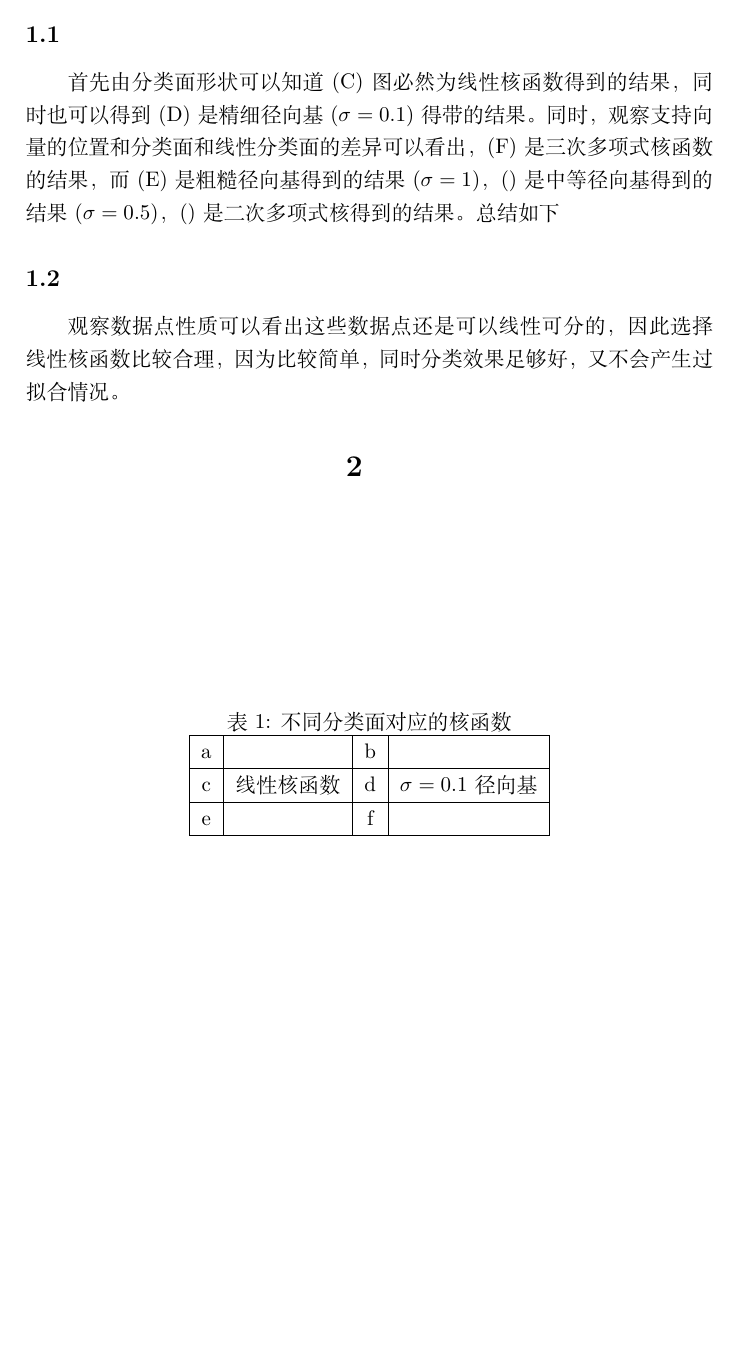
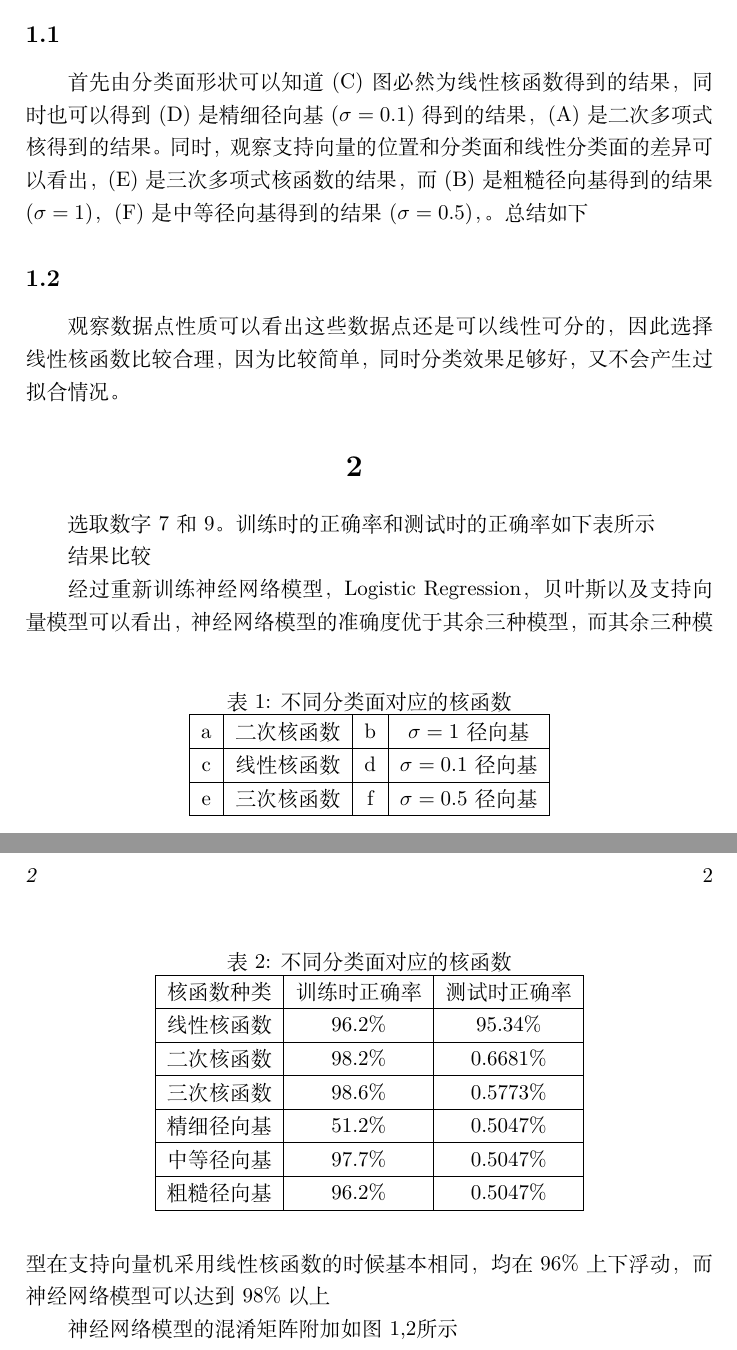
Before and after one commit to ZeroWeight/pattern, a LaTeX problem sheet (HW6/report.tex): part of the page before the commit and two parts of pages 1 and 2 of 3 after it, the two joined at a grey line, cut so that both start at the same text, the shorter picture padded with empty space. Compiled offline with XeLaTeX.

Commit message:
fin of HW 6

```diff
--- a/HW6/report.tex
+++ b/HW6/report.tex
@@ -23,21 +23,49 @@
 \maketitle
 \section{}
 \subsection{}
-首先由分类面形状可以知道(C)图必然为线性核函数得到的结果，同时也可以得到(D)是精细径向基($\sigma=0.1$)得带的结果。同时，观察支持向量的位置和分类面和线性分类面的差异可以看出，(F)是三次多项式核函数的结果，而(E)是粗糙径向基得到的结果($\sigma=1$)，()是中等径向基得到的结果($\sigma=0.5$)，()是二次多项式核得到的结果。总结如下
+首先由分类面形状可以知道(C)图必然为线性核函数得到的结果，同时也可以得到(D)是精细径向基($\sigma=0.1$)得到的结果，(A)是二次多项式核得到的结果。同时，观察支持向量的位置和分类面和线性分类面的差异可以看出，(E)是三次多项式核函数的结果，而(B)是粗糙径向基得到的结果($\sigma=1$)，(F)是中等径向基得到的结果($\sigma=0.5$)，。总结如下
 
 \begin{table}
 \caption{不同分类面对应的核函数}
 \centering
 \begin{tabular}{|c|c|c|c|}
 \hline
-a &  & b & \\
+a &二次核函数& b &$\sigma=1$径向基 \\
 \hline
 c &线性核函数& d &$\sigma=0.1$径向基\\
 \hline
-e &  & f & \\
+e &三次核函数& f &$\sigma=0.5$径向基 \\
 \hline
 \end{tabular}
 \end{table}
 \subsection{}
 观察数据点性质可以看出这些数据点还是可以线性可分的，因此选择线性核函数比较合理，因为比较简单，同时分类效果足够好，又不会产生过拟合情况。
 \section{}
+选取数字7和9。训练时的正确率和测试时的正确率如下表所示
+\begin{table}
+\caption{不同分类面对应的核函数}
+\centering
+\begin{tabular}{|c|c|c|}
+\hline
+核函数种类&训练时正确率&测试时正确率\\
+\hline
+线性核函数&96.2\%&95.34\%\\
+\hline
+二次核函数&98.2\%&0.6681\%\\
+\hline
+三次核函数&98.6\%&0.5773\%\\
+\hline
+精细径向基&51.2\%&0.5047\%\\
+\hline
+中等径向基&97.7\%&0.5047\%\\
+\hline
+粗糙径向基&96.2\%&0.5047\%\\
+\hline
+\end{tabular}
+\end{table}
+
+结果比较
+
+经过重新训练神经网络模型，Logistic Regression，贝叶斯以及支持向量模型可以看出，神经网络模型的准确度优于其余三种模型，而其余三种模型在支持向量机采用线性核函数的时候基本相同，均在96\%上下浮动，而神经网络模型可以达到98\%以上
+
+神经网络模型的混淆矩阵附加如图\ref{NN},\ref{TNN}所示
@@ -44 +77,6 @@ e &  & f & \\
+\label{NN}
+\includegraphics[width=\textwidth]{NNTconfu.eps}
+\caption{神经网络在测试集上的混淆矩阵}
+\label{TNN}
+\end{figure}
 \end{document}
```
Also changed, not shown: HW6/report.pdf, HW6/report.tex (5 more changed lines), 2 other files.
